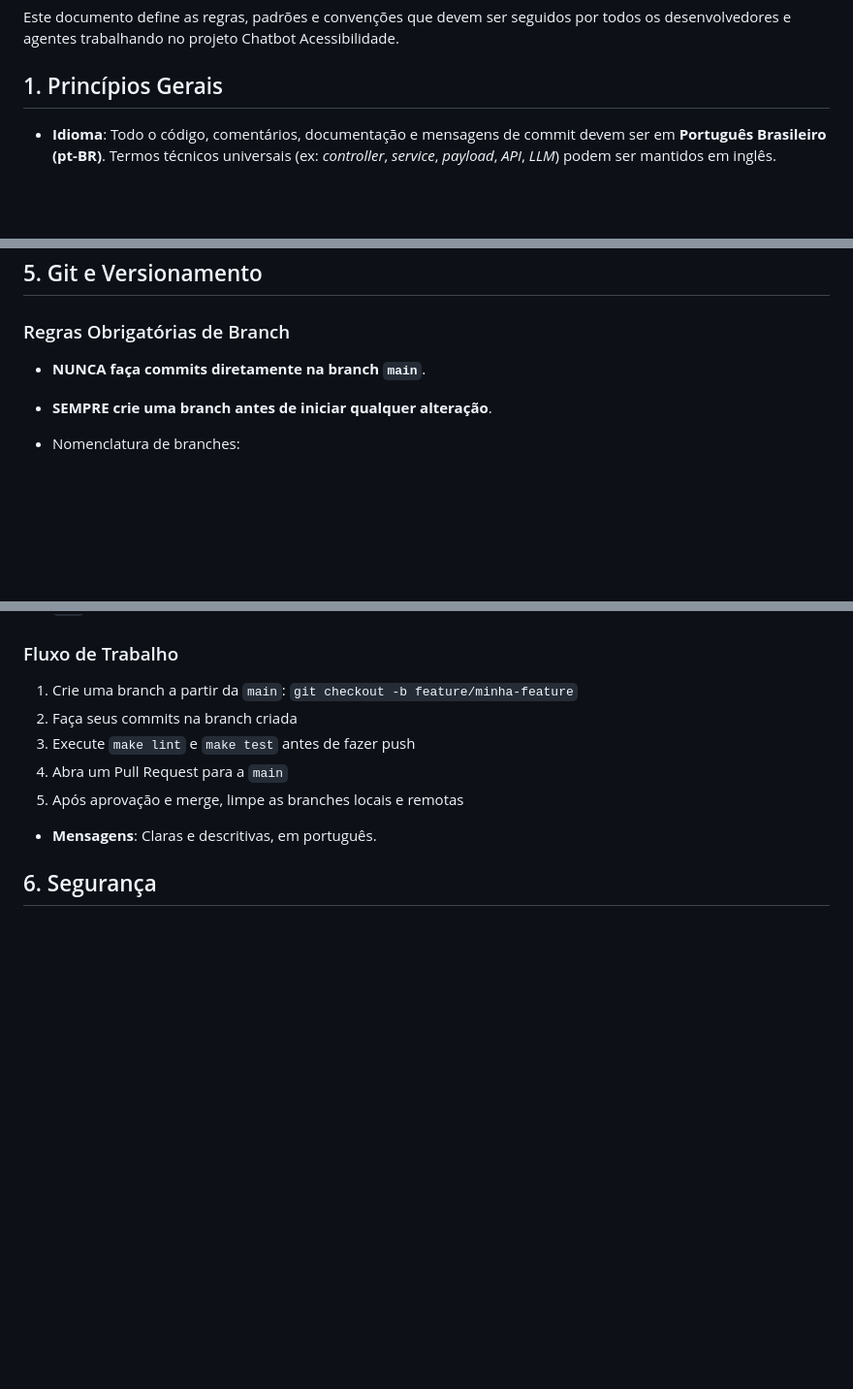
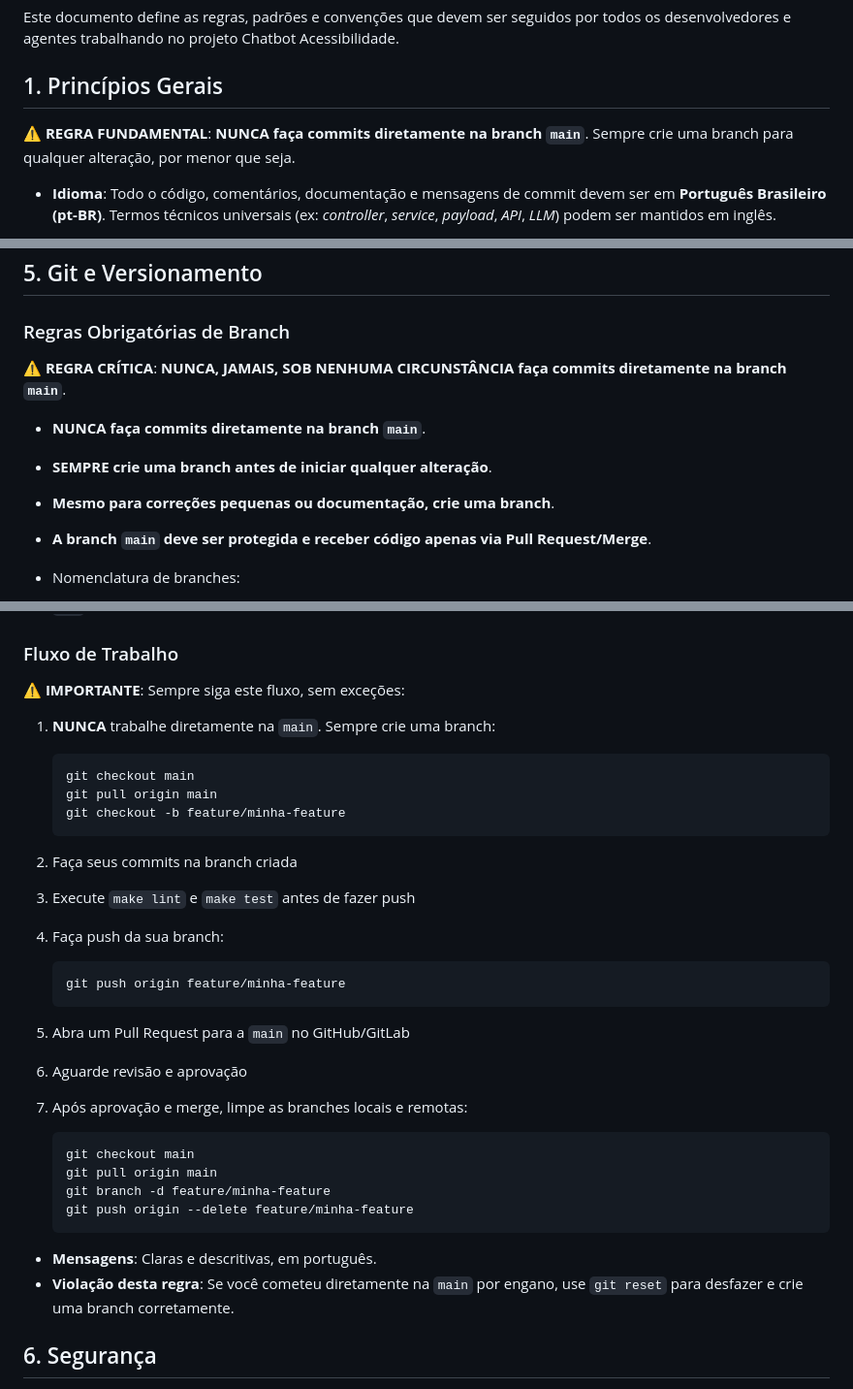
Before and after one commit to joprestes/chatbotAcessibilidade, a Markdown page: docs/REGRAS_REVISAO.md, 3 parts joined by grey strips. Shown at 97% size. Rendered like a GitHub page; blank space fills up the shorter version.

Commit message:
docs: reforça regra crítica de nunca commitar diretamente na main
- Adiciona avisos destacados sobre nunca commitar na main
- Expande seção de fluxo de trabalho com comandos específicos
- Adiciona verificação no checklist de revisão
- Inclui instruções para desfazer commits acidentais na main

````diff
--- a/docs/REGRAS_REVISAO.md
+++ b/docs/REGRAS_REVISAO.md
@@ -3,6 +3,8 @@
 Este documento define as regras, padrões e convenções que devem ser seguidos por todos os desenvolvedores e agentes trabalhando no projeto Chatbot Acessibilidade.
 
 ## 1. Princípios Gerais
+
+⚠️ **REGRA FUNDAMENTAL**: **NUNCA faça commits diretamente na branch `main`**. Sempre crie uma branch para qualquer alteração, por menor que seja.
 
 *   **Idioma**: Todo o código, comentários, documentação e mensagens de commit devem ser em **Português Brasileiro (pt-BR)**. Termos técnicos universais (ex: *controller*, *service*, *payload*, *API*, *LLM*) podem ser mantidos em inglês.
 
@@ -74,9 +76,12 @@ Este documento define as regras, padrões e convenções que devem ser seguidos
 
 ### Regras Obrigatórias de Branch
 
+⚠️ **REGRA CRÍTICA**: **NUNCA, JAMAIS, SOB NENHUMA CIRCUNSTÂNCIA faça commits diretamente na branch `main`**.
+
 *   **NUNCA faça commits diretamente na branch `main`**.
-
 *   **SEMPRE crie uma branch antes de iniciar qualquer alteração**.
+*   **Mesmo para correções pequenas ou documentação, crie uma branch**.
+*   **A branch `main` deve ser protegida e receber código apenas via Pull Request/Merge**.
 
 *   Nomenclatura de branches:
 
@@ -100,13 +105,38 @@ Este documento define as regras, padrões e convenções que devem ser seguidos
 
 ### Fluxo de Trabalho
 
-1. Crie uma branch a partir da `main`: `git checkout -b feature/minha-feature`
+⚠️ **IMPORTANTE**: Sempre siga este fluxo, sem exceções:
+
+1. **NUNCA** trabalhe diretamente na `main`. Sempre crie uma branch:
+   ```bash
+   git checkout main
+   git pull origin main
+   git checkout -b feature/minha-feature
+   ```
+
 2. Faça seus commits na branch criada
+
 3. Execute `make lint` e `make test` antes de fazer push
-4. Abra um Pull Request para a `main`
-5. Após aprovação e merge, limpe as branches locais e remotas
+
+4. Faça push da sua branch:
+   ```bash
+   git push origin feature/minha-feature
+   ```
+
+5. Abra um Pull Request para a `main` no GitHub/GitLab
+
+6. Aguarde revisão e aprovação
+
+7. Após aprovação e merge, limpe as branches locais e remotas:
+   ```bash
+   git checkout main
+   git pull origin main
+   git branch -d feature/minha-feature
+   git push origin --delete feature/minha-feature
+   ```
 
 *   **Mensagens**: Claras e descritivas, em português.
+*   **Violação desta regra**: Se você cometeu diretamente na `main` por engano, use `git reset` para desfazer e crie uma branch corretamente.
 
 ## 6. Segurança
 
````
